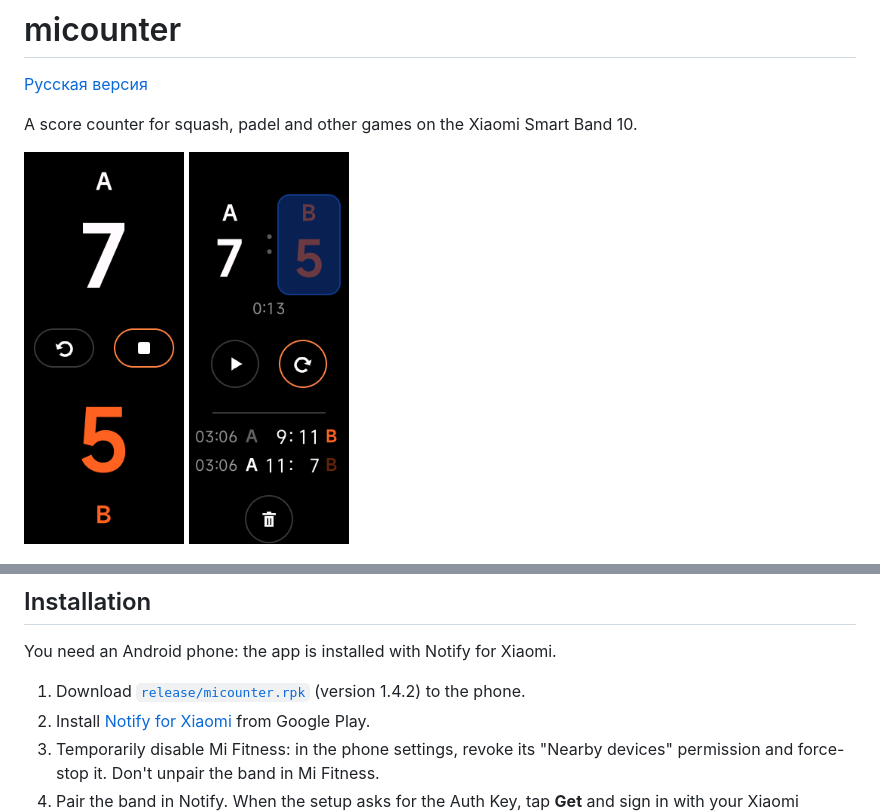
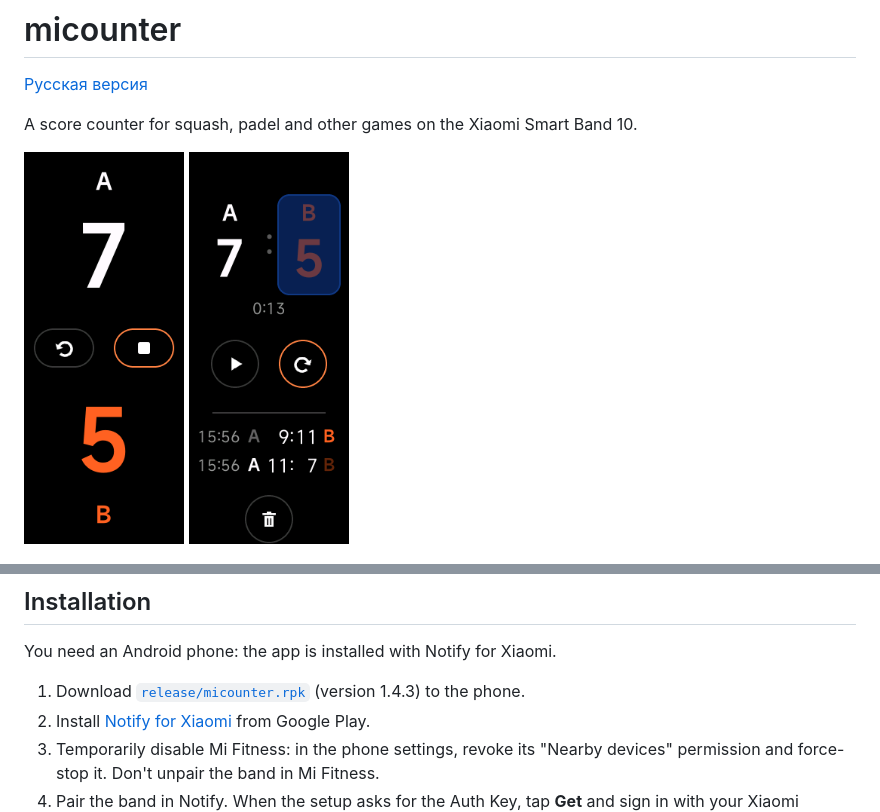
Before and after one commit to iliin-ivig/micounter, a Markdown page: README.md, 2 parts joined by grey strips. Drawn GitHub-style; pictures changed too: screenshots/07-result.png.

```diff
--- a/README.md
+++ b/README.md
@@ -22,7 +22,7 @@ The app follows the band's language: Russian on a Russian-language band, English
 
 You need an Android phone: the app is installed with Notify for Xiaomi.
 
-1. Download [`release/micounter.rpk`](release/micounter.rpk) (version 1.4.2) to the phone.
+1. Download [`release/micounter.rpk`](release/micounter.rpk) (version 1.4.3) to the phone.
 2. Install [Notify for Xiaomi](https://play.google.com/store/apps/details?id=com.mc.xiaomi1) from Google Play.
 3. Temporarily disable Mi Fitness: in the phone settings, revoke its "Nearby devices" permission and force-stop it. Don't unpair the band in Mi Fitness.
 4. Pair the band in Notify. When the setup asks for the Auth Key, tap **Get** and sign in with your Xiaomi account.
```
Also changed, not shown: README.ru.md (+1 -1 lines), 3 other files.
